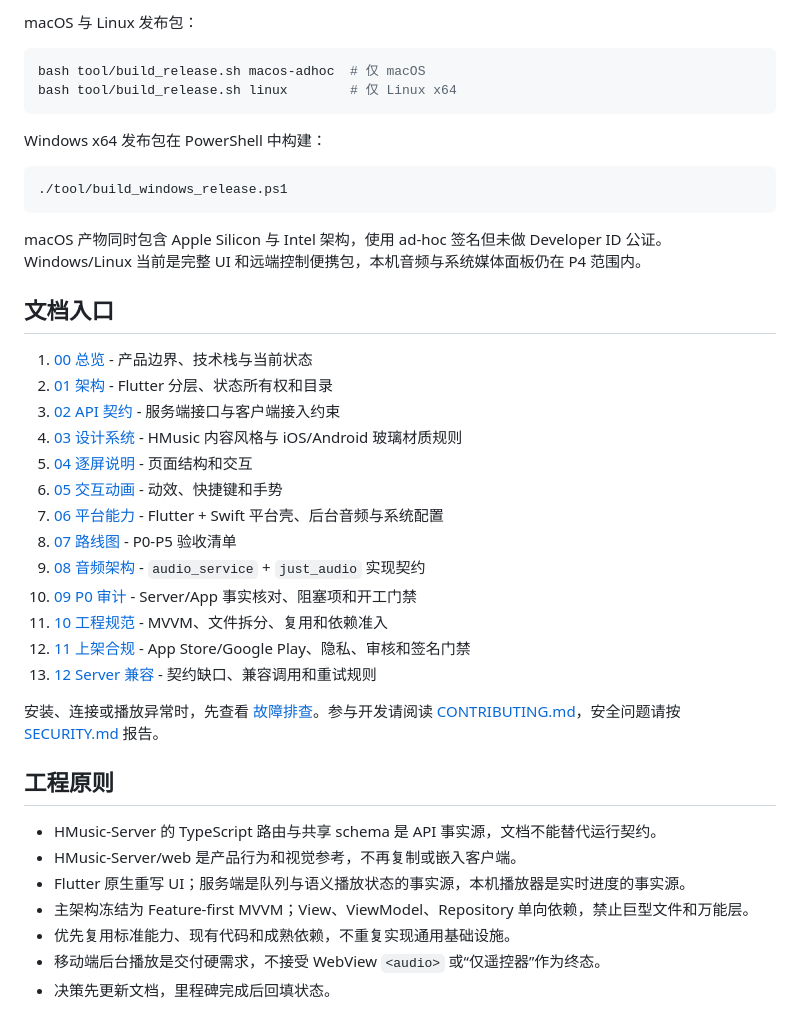
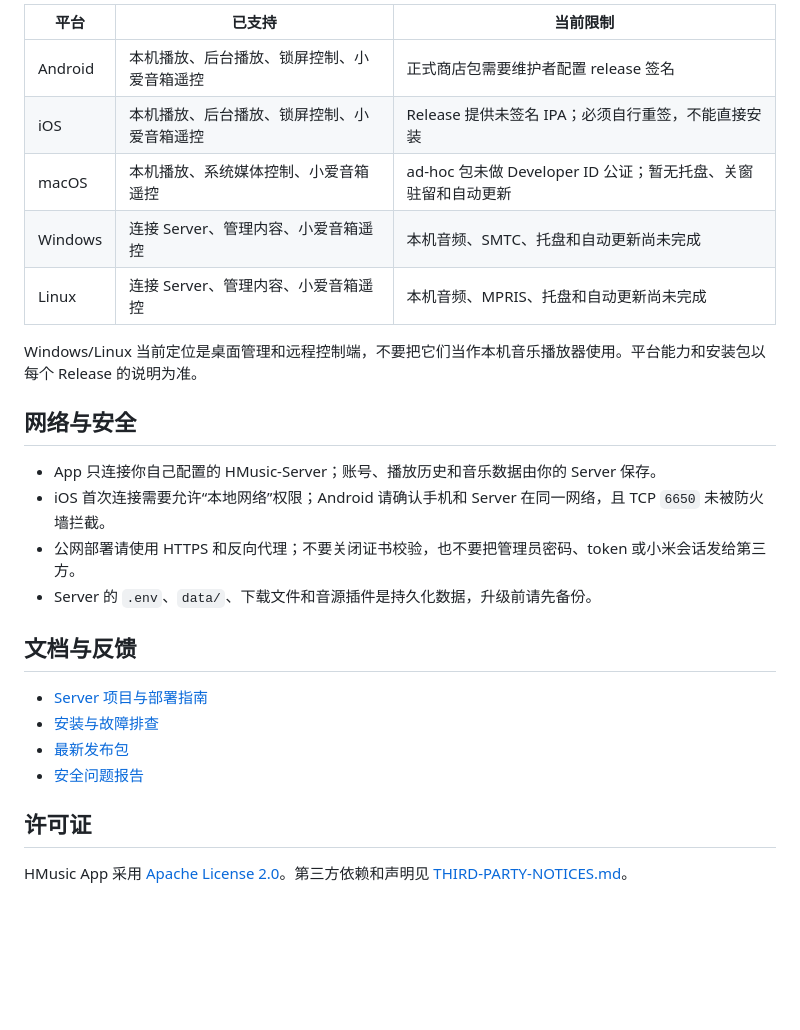
Before and after one commit to hpcll/HMusic-App, a Markdown page: README.md, the part around one of its changes. Rendered like a GitHub page; blank space fills up the shorter version.

````diff
--- a/README.md
+++ b/README.md
@@ -70,45 +71,28 @@ bash tool/build_release.sh ios-unsigned
 
-macOS 与 Linux 发布包：
+| 平台 | 已支持 | 当前限制 |
+| --- | --- | --- |
+| Android | 本机播放、后台播放、锁屏控制、小爱音箱遥控 | 正式商店包需要维护者配置 release 签名 |
+| iOS | 本机播放、后台播放、锁屏控制、小爱音箱遥控 | Release 提供未签名 IPA；必须自行重签，不能直接安装 |
+| macOS | 本机播放、系统媒体控制、小爱音箱遥控 | ad-hoc 包未做 Developer ID 公证；暂无托盘、关窗驻留和自动更新 |
+| Windows | 连接 Server、管理内容、小爱音箱遥控 | 本机音频、SMTC、托盘和自动更新尚未完成 |
+| Linux | 连接 Server、管理内容、小爱音箱遥控 | 本机音频、MPRIS、托盘和自动更新尚未完成 |
 
-```bash
-bash tool/build_release.sh macos-adhoc  # 仅 macOS
-bash tool/build_release.sh linux        # 仅 Linux x64
-```
+Windows/Linux 当前定位是桌面管理和远程控制端，不要把它们当作本机音乐播放器使用。平台能力和安装包以每个 Release 的说明为准。
 
-Windows x64 发布包在 PowerShell 中构建：
+## 网络与安全
 
-```powershell
-./tool/build_windows_release.ps1
-```
+- App 只连接你自己配置的 HMusic-Server；账号、播放历史和音乐数据由你的 Server 保存。
+- iOS 首次连接需要允许“本地网络”权限；Android 请确认手机和 Server 在同一网络，且 TCP `6650` 未被防火墙拦截。
+- 公网部署请使用 HTTPS 和反向代理；不要关闭证书校验，也不要把管理员密码、token 或小米会话发给第三方。
+- Server 的 `.env`、`data/`、下载文件和音源插件是持久化数据，升级前请先备份。
 
-macOS 产物同时包含 Apple Silicon 与 Intel 架构，使用 ad-hoc 签名但未做 Developer ID 公证。Windows/Linux
-当前是完整 UI 和远端控制便携包，本机音频与系统媒体面板仍在 P4 范围内。
+## 文档与反馈
 
-## 文档入口
+- [Server 项目与部署指南](https://github.com/hpcll/HMusic-Server)
+- [安装与故障排查](docs/DEPLOYMENT.md)
+- [最新发布包](https://github.com/hpcll/HMusic-App/releases)
+- [安全问题报告](SECURITY.md)
 
-1. [00 总览](docs/00-overview.md) - 产品边界、技术栈与当前状态
-2. [01 架构](docs/01-architecture.md) - Flutter 分层、状态所有权和目录
-3. [02 API 契约](docs/02-server-api.md) - 服务端接口与客户端接入约束
-4. [03 设计系统](docs/03-design-system.md) - HMusic 内容风格与 iOS/Android 玻璃材质规则
-5. [04 逐屏说明](docs/04-screens.md) - 页面结构和交互
-6. [05 交互动画](docs/05-interactions-animations.md) - 动效、快捷键和手势
-7. [06 平台能力](docs/06-platform-native.md) - Flutter + Swift 平台壳、后台音频与系统配置
-8. [07 路线图](docs/07-roadmap.md) - P0-P5 验收清单
-9. [08 音频架构](docs/08-audio-plugin.md) - `audio_service` + `just_audio` 实现契约
-10. [09 P0 审计](docs/09-p0-audit.md) - Server/App 事实核对、阻塞项和开工门禁
-11. [10 工程规范](docs/10-engineering-standards.md) - MVVM、文件拆分、复用和依赖准入
-12. [11 上架合规](docs/11-release-compliance.md) - App Store/Google Play、隐私、审核和签名门禁
-13. [12 Server 兼容](docs/12-server-compatibility.md) - 契约缺口、兼容调用和重试规则
+## 许可证
 
-安装、连接或播放异常时，先查看 [故障排查](docs/DEPLOYMENT.md)。参与开发请阅读
-[CONTRIBUTING.md](CONTRIBUTING.md)，安全问题请按 [SECURITY.md](SECURITY.md) 报告。
-
-## 工程原则
-
-- HMusic-Server 的 TypeScript 路由与共享 schema 是 API 事实源，文档不能替代运行契约。
-- HMusic-Server/web 是产品行为和视觉参考，不再复制或嵌入客户端。
-- Flutter 原生重写 UI；服务端是队列与语义播放状态的事实源，本机播放器是实时进度的事实源。
-- 主架构冻结为 Feature-first MVVM；View、ViewModel、Repository 单向依赖，禁止巨型文件和万能层。
-- 优先复用标准能力、现有代码和成熟依赖，不重复实现通用基础设施。
-- 移动端后台播放是交付硬需求，不接受 WebView `<audio>` 或“仅遥控器”作为终态。
-- 决策先更新文档，里程碑完成后回填状态。
+HMusic App 采用 [Apache License 2.0](LICENSE)。第三方依赖和声明见 [THIRD-PARTY-NOTICES.md](THIRD-PARTY-NOTICES.md)。
````
Also changed, not shown: other parts of README.md (+43 -42 lines), docs/DEPLOYMENT.md (+3 -2 lines).
